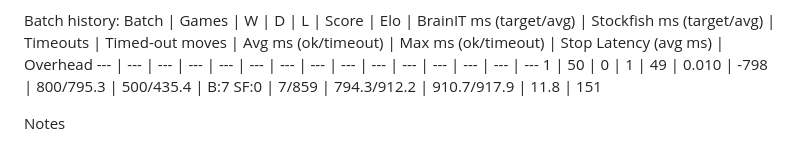
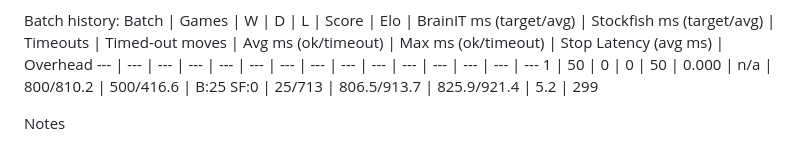
Before and after one commit to brainit-consulting/chess, a Markdown page: docs/ScorpionChessEngineVsStockfishReport.md, the part around the change printed below. Rendered like a GitHub page.

```diff
--- a/docs/ScorpionChessEngineVsStockfishReport.md
+++ b/docs/ScorpionChessEngineVsStockfishReport.md
@@ -43,7 +43,7 @@ Max ms (non-timeout): 910.7, Max ms (timeout): 917.9
 Batch history:
 Batch | Games | W | D | L | Score | Elo | BrainIT ms (target/avg) | Stockfish ms (target/avg) | Timeouts | Timed-out moves | Avg ms (ok/timeout) | Max ms (ok/timeout) | Stop Latency (avg ms) | Overhead
 --- | --- | --- | --- | --- | --- | --- | --- | --- | --- | --- | --- | --- | --- | ---
-1 | 50 | 0 | 1 | 49 | 0.010 | -798 | 800/795.3 | 500/435.4 | B:7 SF:0 | 7/859 | 794.3/912.2 | 910.7/917.9 | 11.8 | 151
+1 | 50 | 0 | 0 | 50 | 0.000 | n/a | 800/810.2 | 500/416.6 | B:25 SF:0 | 25/713 | 806.5/913.7 | 825.9/921.4 | 5.2 | 299
 <!-- REPORT:END -->
 
 Notes
```
Also changed, not shown: other parts of docs/ScorpionChessEngineVsStockfishReport.md (+12 -12 lines).
